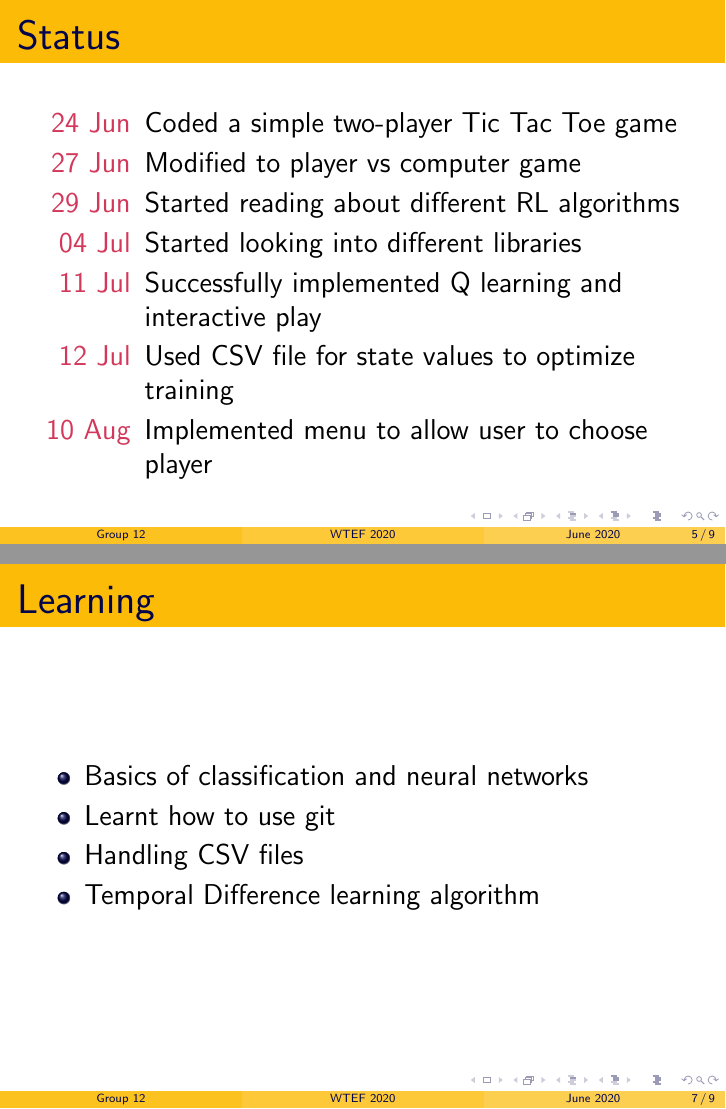
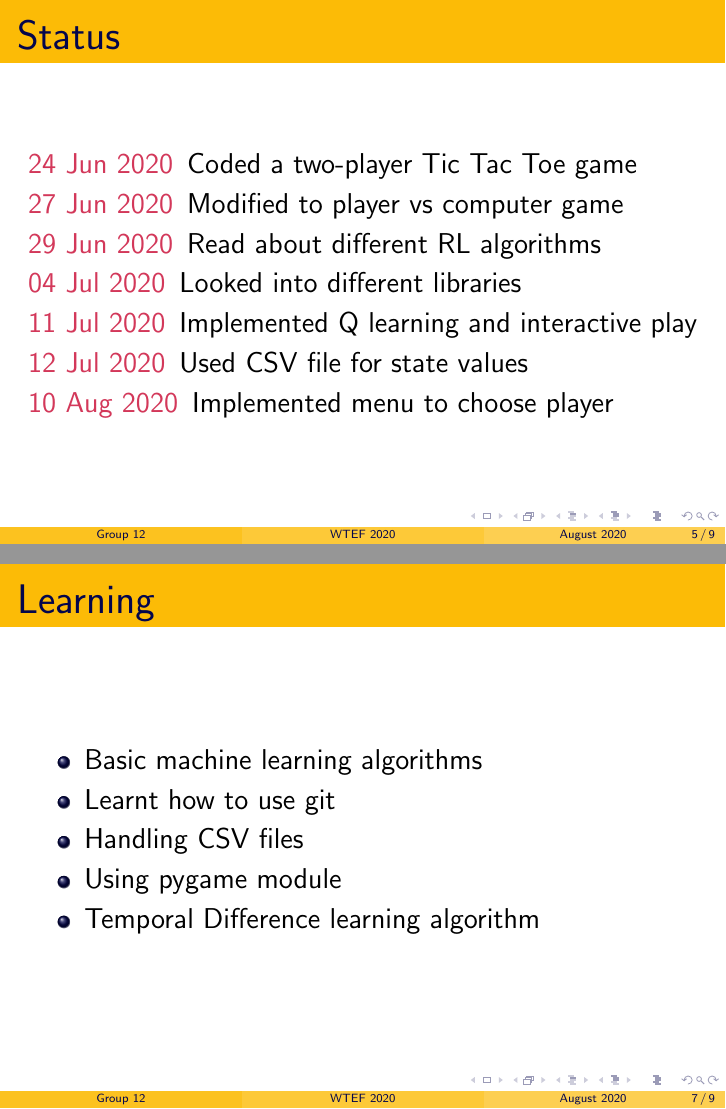
Before and after one commit to Sanjana00/Tic-Tac-Toe-with-Reinforcement-Learning, LaTeX slides (presentation.tex): pages 8 and 10 of 12, joined at a grey line. Compiled offline with pdfLaTeX.

Commit message:
Changes made to presentation - date format and shortened sentences

```diff
--- a/presentation.tex
+++ b/presentation.tex
@@ -3,7 +3,7 @@
 \title[WTEF 2020]{Tic Tac Toe}
 \subtitle{using Reinforcement Learning}
 \author[Group 12]{Sanjana Chakravarty, Mahjabeen Azad, Shobhitaa Barik}
-\date{June 2020}
+\date{August 2020}
 
 \usetheme{Madrid}
 \usecolortheme{crane}
@@ -51,13 +51,13 @@
 
 \begin{frame}{Status}
     \begin{description}[STATUS]
-        \item[\color{myPink}{24 Jun}] Coded a simple two-player Tic Tac Toe game
-        \item[\color{myPink}{27 Jun}] Modified to player vs computer game
-        \item[\color{myPink}{29 Jun}] Started reading about different RL algorithms
-        \item[\color{myPink}{04 Jul}] Started looking into different libraries
-        \item[\color{myPink}{11 Jul}] Successfully implemented Q learning and interactive play
-        \item[\color{myPink}{12 Jul}] Used CSV file for state values to optimize training
-        \item[\color{myPink}{10 Aug}] Implemented menu to allow user to choose player
+        \item[\color{myPink}{24 Jun 2020}] Coded a two-player Tic Tac Toe game
+        \item[\color{myPink}{27 Jun 2020}] Modified to player vs computer game
+        \item[\color{myPink}{29 Jun 2020}] Read about different RL algorithms
+        \item[\color{myPink}{04 Jul 2020}] Looked into different libraries
+        \item[\color{myPink}{11 Jul 2020}] Implemented Q learning and interactive play
+        \item[\color{myPink}{12 Jul 2020}] Used CSV file for state values
+        \item[\color{myPink}{10 Aug 2020}] Implemented menu to choose player
     \end{description}
 \end{frame}
 
@@ -73,9 +73,10 @@
 
 \begin{frame}{Learning}
     \begin{itemize}
-        \item Basics of classification and neural networks
+        \item Basic machine learning algorithms
         \item Learnt how to use git
         \item Handling CSV files
+        \item Using pygame module
         \item Temporal Difference learning algorithm
     \end{itemize}
 \end{frame}
```
